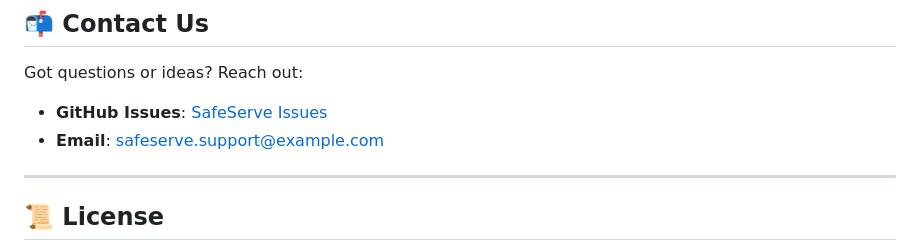
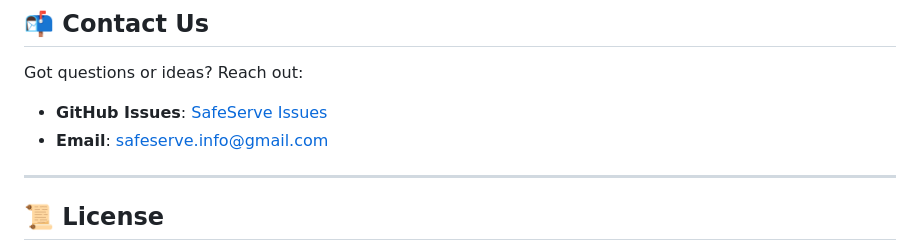
Before and after one commit to SeneshFitzroy/SafeServe-PHI-Manager, a Markdown page: README.md, the part around the change. Drawn GitHub-style.

```diff
--- a/README.md
+++ b/README.md
@@ -244,7 +244,7 @@ See our [Contributing Guidelines](CONTRIBUTING.md) for details.
 
 Got questions or ideas? Reach out:
 - **GitHub Issues**: [SafeServe Issues](https://github.com/SeneshFitzroy/SafeServe-PHI-Manager/issues)
-- **Email**: [safeserve.support@example.com](mailto:safeserve.support@example.com)
+- **Email**: [safeserve.info@gmail.com](mailto:safeserve.info@gmail.com)
 
 ---
 
```
